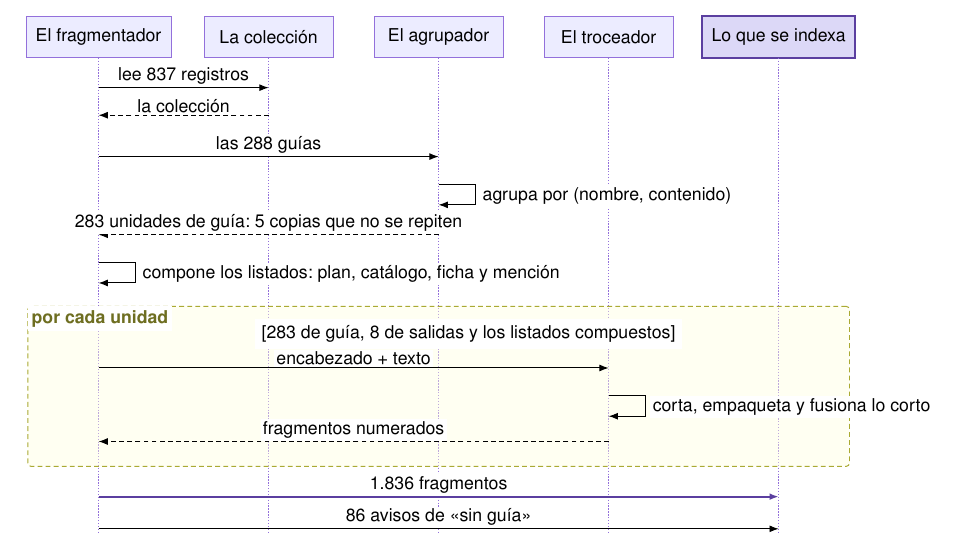
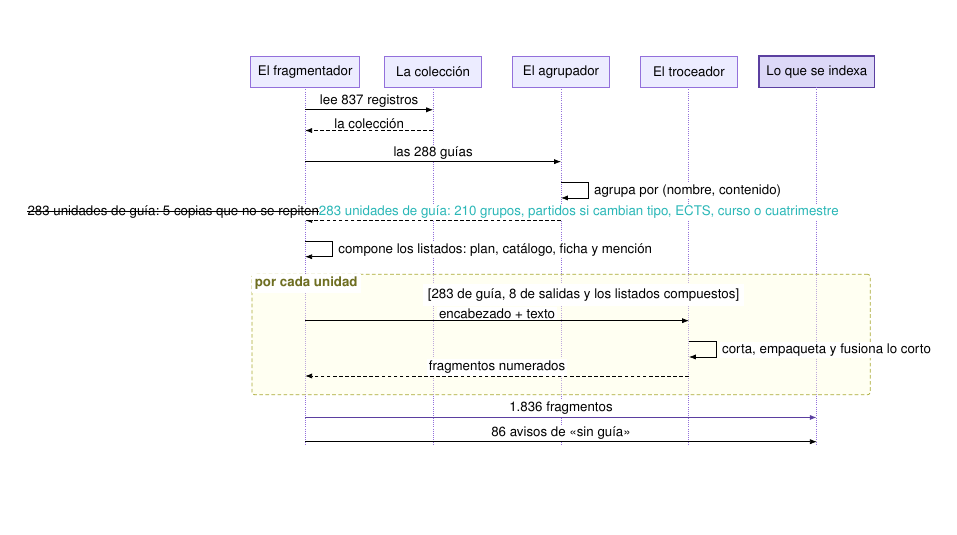
Before and after one commit to samubp10/tfg-recomendador-uja, a LaTeX document (memoria/main.tex, which reads memoria/diagramas/DiagramaChunking.tex): part of page 81 of 145, cut so that both start at the same text, the shorter picture padded with empty space. Compiled offline with pdfLaTeX.

Commit message:
docs(IT-52): propuestas de estilo y cifras en DiagramaChunking
Cambios de la tercera tanda y de las ediciones del autor sobre las propuestas: tachado del texto original y turquesa a su lado. Sin tocar el texto en negro del autor.

```diff
--- a/memoria/diagramas/DiagramaChunking.tex
+++ b/memoria/diagramas/DiagramaChunking.tex
@@ -37,7 +37,7 @@
       \draw[mensaje] (7.4,-4.5) -- ++(0.8,0) -- ++(0,-0.45) -- ++(-0.8,0);
       \node[propia] at (8.3,-4.75) {agrupa por (nombre, contenido)};
       \draw[devuelve] (7.4,-5.6)
-      -- node[etiqueta]{283 unidades de guía: 5 copias que no se repiten} (0,-5.6);
+      -- node[etiqueta]{\sout{283 unidades de guía: 5 copias que no se repiten}\textcolor{borrador2}{283 unidades de guía: 210 grupos, partidos si cambian tipo, ECTS, curso o cuatrimestre}} (0,-5.6);
 
       \draw[mensaje] (0,-6.2) -- ++(0.8,0) -- ++(0,-0.45) -- ++(-0.8,0);
       \node[propia] at (0.9,-6.45)
```
